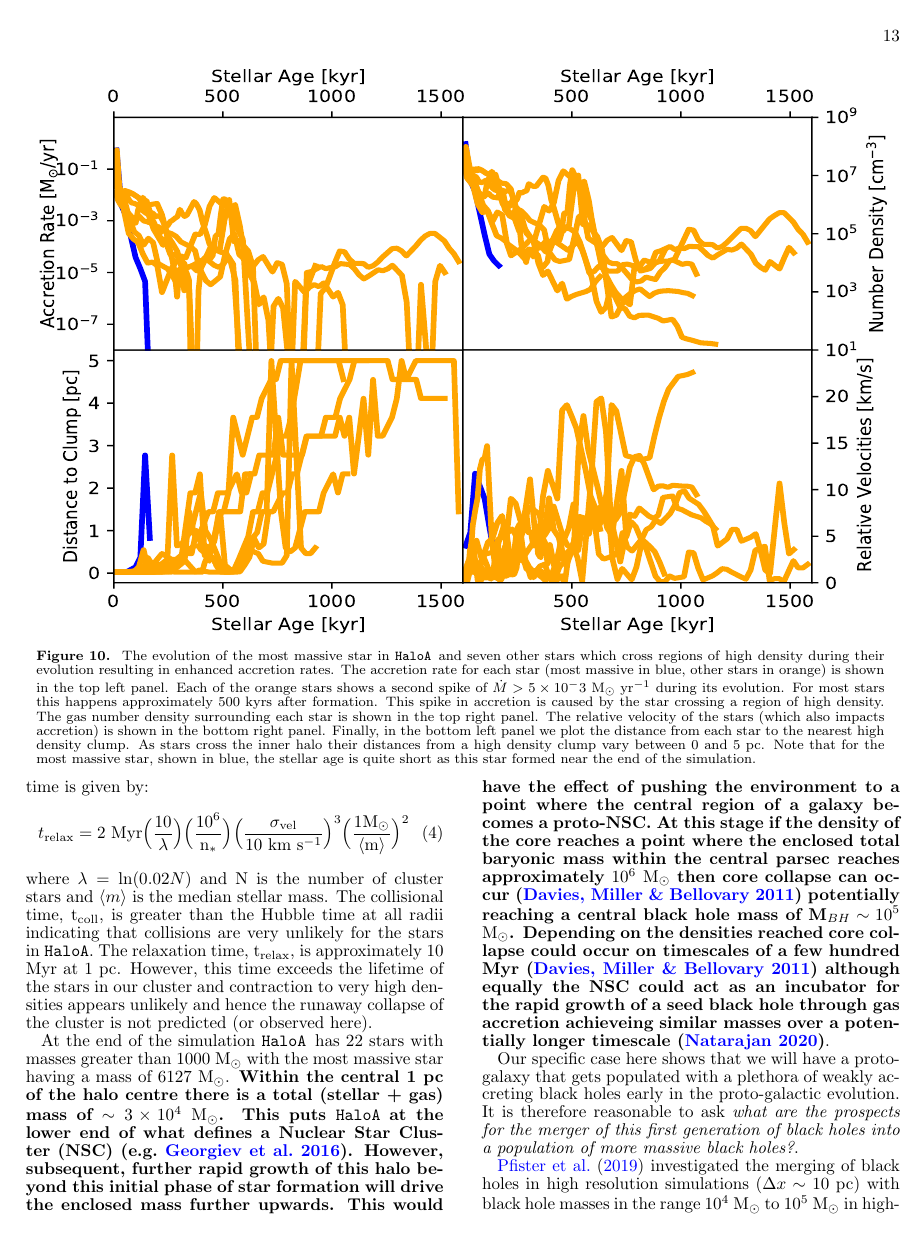
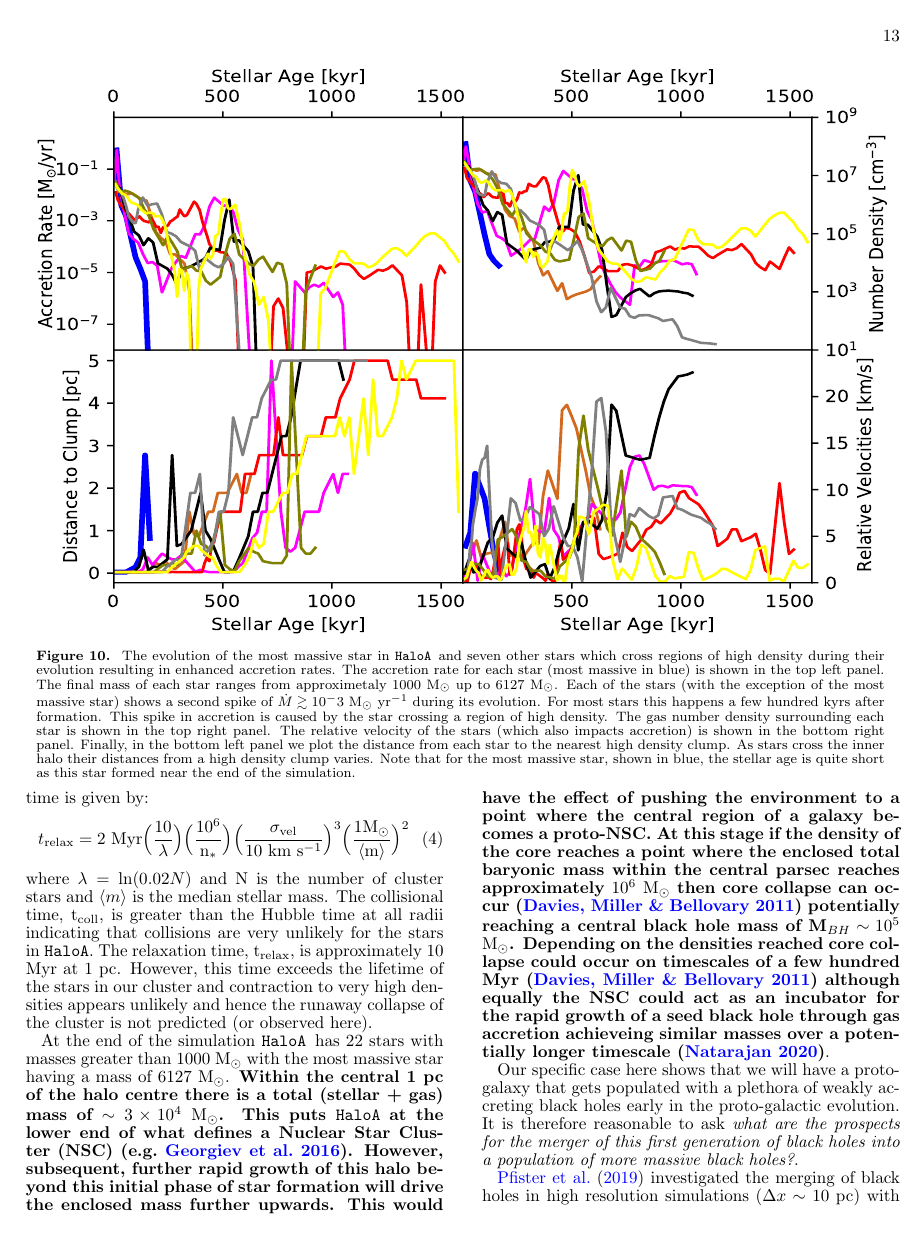
Before and after one commit to fearmayo/Massive-Star-Formation-in-Metal-Free-Galaxies-at-High-Redshift, a LaTeX document (MassiveStars.tex): page 13 of 17. Compiled offline with pdfLaTeX.

Commit message:
updated Figure 10

```diff
--- a/MassiveStars.tex
+++ b/MassiveStars.tex
@@ -1004,15 +1004,17 @@ will lead to an {\it over-estimate} of the likelihood of forming an SMS.
     \includegraphics[width=18.0cm, height=12cm]{FIGURES/MultiplicityPlots.pdf}}
 \caption{The evolution of the most massive star in \ha and seven other stars which
   cross regions of high density during their evolution resulting in enhanced accretion rates.
-  The accretion rate for each star (most massive in blue, other stars in orange) is shown in the
-  top left panel. Each of the orange stars shows a second spike of $\dot{M} > 5 \times 10^-3$
-  \msolaryr during its evolution. For most stars this happens approximately 500 kyrs after
-  formation. This spike in accretion is caused by the star crossing a region of high density.
+  The accretion rate for each star (most massive in blue) is shown in the
+  top left panel. The final mass of each star ranges from approximetaly 1000 \msolar up to 6127
+  \msolarc. Each of the stars (with the exception of the most massive star) shows a second
+  spike of $\dot{M} \gtrsim 10^-3$ \msolaryr during its evolution. For most stars this
+  happens a few hundred kyrs after formation. This spike in accretion is caused by the star
+  crossing a region of high density.
   The gas number density surrounding each star is shown in the top right panel. The
   relative velocity of the stars (which also impacts accretion) is shown in the bottom
   right panel. Finally, in the bottom left panel we plot the distance from each star to the
   nearest high density clump. As stars cross the inner halo their distances from a high density
-  clump vary between 0 and 5 pc. Note that for the most massive star, shown in blue, the stellar
+  clump varies. Note that for the most massive star, shown in blue, the stellar
   age is quite short as this star formed near the end of the simulation.}
 \label{Fig:Clumps}
 \end{center} \end{minipage}
```
Also changed, not shown: FIGURES/MultiplicityPlots.pdf, FIGURES/MultiplicityPlots.png.
